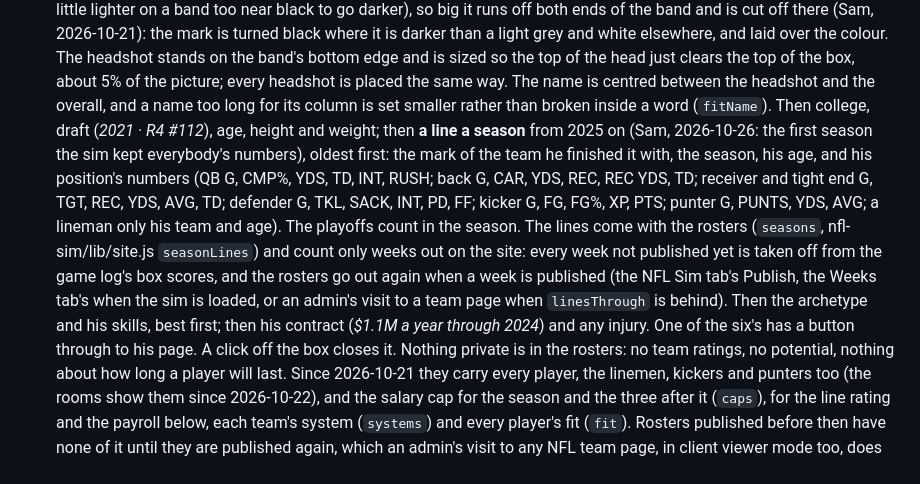
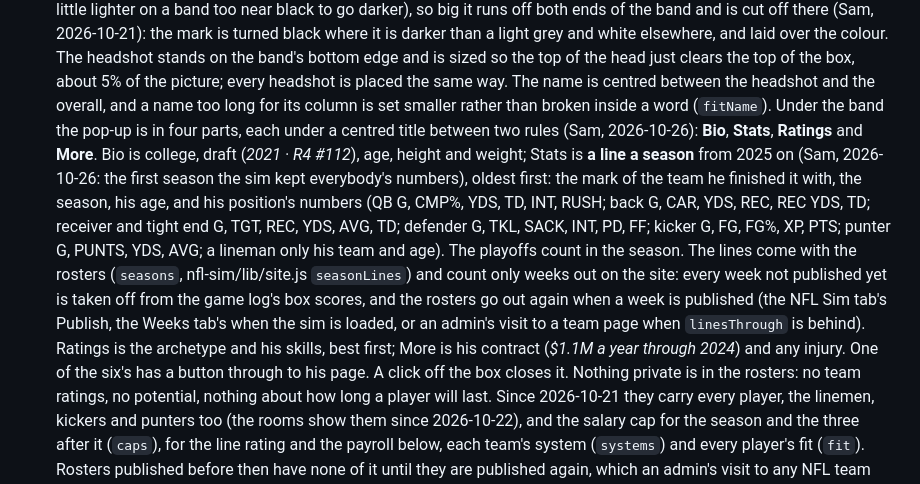
Before and after one commit to stogz/egefootball, a Markdown page: README.md, the part around the change. Drawn GitHub-style.

Commit message:
Describe the pop-up's titled parts in the README
Co-Authored-By: Claude Opus 5.5 <noreply@anthropic.com>
Claude-Session: https://claude.ai/code/session_01Sdg7aMNiLLmPznvwjuaMoW

```diff
--- a/README.md
+++ b/README.md
@@ -464,8 +464,10 @@ Under the bar:
   picture; every headshot is placed the same way. The name is centred
   between the headshot and the overall, and a
   name too long for its column is set smaller rather than broken inside a
-  word (`fitName`). Then college, draft
-  (*2021 · R4 #112*), age, height and weight; then **a line a season**
+  word (`fitName`). Under the band the pop-up is in four parts, each
+  under a centred title between two rules (Sam, 2026-10-26): **Bio**,
+  **Stats**, **Ratings** and **More**. Bio is college, draft
+  (*2021 · R4 #112*), age, height and weight; Stats is **a line a season**
   from 2025 on (Sam, 2026-10-26: the first season the sim kept everybody's
   numbers), oldest first: the mark of the team he finished it with, the
   season, his age, and his position's numbers (QB G, CMP%, YDS, TD, INT,
@@ -478,8 +480,8 @@ Under the bar:
   the game log's box scores, and the rosters go out again when a week is
   published (the NFL Sim tab's Publish, the Weeks tab's when the sim is
   loaded, or an admin's visit to a team page when `linesThrough` is behind).
-  Then the archetype and his skills, best first;
-  then his contract (*$1.1M a year through 2024*) and any injury. One of the
+  Ratings is the archetype and his skills, best first;
+  More is his contract (*$1.1M a year through 2024*) and any injury. One of the
   six's has a button through to his page. A click off the box closes it.
   Nothing private is in the rosters: no team ratings, no potential, nothing
   about how long a player will last. Since 2026-10-21 they carry every
```
